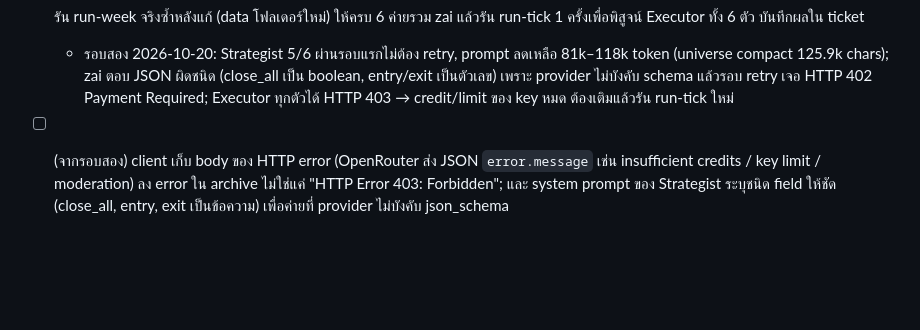
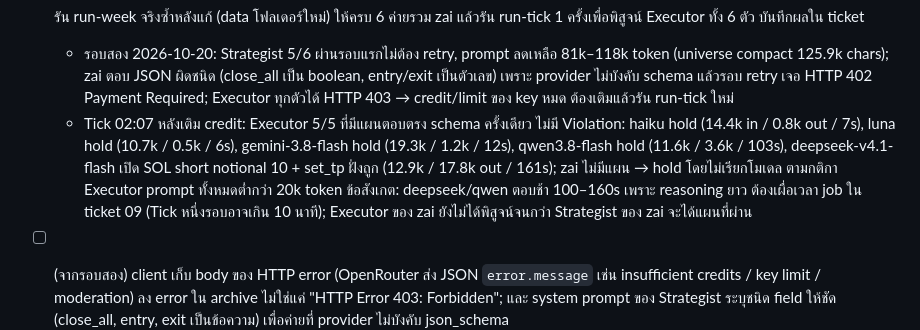
Before and after one commit to devlorz/trading-bench, a Markdown page: docs/tickets/07-live-models-via-openrouter.md, the part around the change. Rendered like a GitHub page; blank space fills up the shorter version.

Commit message:
docs: Executor live results for five Contestants in ticket 07
Co-Authored-By: Claude Fable 5.1 <noreply@anthropic.com>

```diff
--- a/docs/tickets/07-live-models-via-openrouter.md
+++ b/docs/tickets/07-live-models-via-openrouter.md
@@ -21,4 +21,5 @@
 - [x] (ADR-0003 แก้แล้ว) weekly candle 12 แท่ง และ candle ทุก series ส่งแบบบีบ: timestamp เริ่มต้นครั้งเดียว + `[o, h, l, c, v]` ต่อแท่ง ราคาปัดตาม tick size จาก meta volume จำนวนเต็ม; `prompt_encoding_version` บันทึกคู่กับทุก response; float ทุกตัวที่ส่ง (pack, %change, VWAP, funding, volume) ปัด 5 significant figures ตอน encode เท่านั้น; test วัดว่า universe 50 symbol มีขนาดไม่เกิน 130k chars
 - [ ] รัน run-week จริงซ้ำหลังแก้ (data โฟลเดอร์ใหม่) ให้ครบ 6 ค่ายรวม zai แล้วรัน run-tick 1 ครั้งเพื่อพิสูจน์ Executor ทั้ง 6 ตัว บันทึกผลใน ticket
   - รอบสอง 2026-10-20: Strategist 5/6 ผ่านรอบแรกไม่ต้อง retry, prompt ลดเหลือ 81k–118k token (universe compact 125.9k chars); zai ตอบ JSON ผิดชนิด (close_all เป็น boolean, entry/exit เป็นตัวเลข) เพราะ provider ไม่บังคับ schema แล้วรอบ retry เจอ HTTP 402 Payment Required; Executor ทุกตัวได้ HTTP 403 → credit/limit ของ key หมด ต้องเติมแล้วรัน run-tick ใหม่
+  - Tick 02:07 หลังเติม credit: Executor 5/5 ที่มีแผนตอบตรง schema ครั้งเดียว ไม่มี Violation: haiku hold (14.4k in / 0.8k out / 7s), luna hold (10.7k / 0.5k / 6s), gemini-3.8-flash hold (19.3k / 1.2k / 12s), qwen3.8-flash hold (11.6k / 3.6k / 103s), deepseek-v4.1-flash เปิด SOL short notional 10 + set_tp ฝั่งถูก (12.9k / 17.8k out / 161s); zai ไม่มีแผน → hold โดยไม่เรียกโมเดล ตามกติกา Executor prompt ทั้งหมดต่ำกว่า 20k token ข้อสังเกต: deepseek/qwen ตอบช้า 100–160s เพราะ reasoning ยาว ต้องเผื่อเวลา job ใน ticket 09 (Tick หนึ่งรอบอาจเกิน 10 นาที); Executor ของ zai ยังไม่ได้พิสูจน์จนกว่า Strategist ของ zai จะได้แผนที่ผ่าน
 - [ ] (จากรอบสอง) client เก็บ body ของ HTTP error (OpenRouter ส่ง JSON `error.message` เช่น insufficient credits / key limit / moderation) ลง error ใน archive ไม่ใช่แค่ "HTTP Error 403: Forbidden"; และ system prompt ของ Strategist ระบุชนิด field ให้ชัด (close_all, entry, exit เป็นข้อความ) เพื่อค่ายที่ provider ไม่บังคับ json_schema
```
